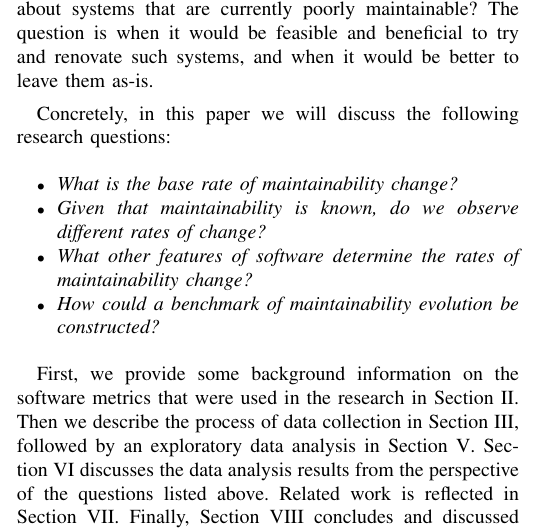
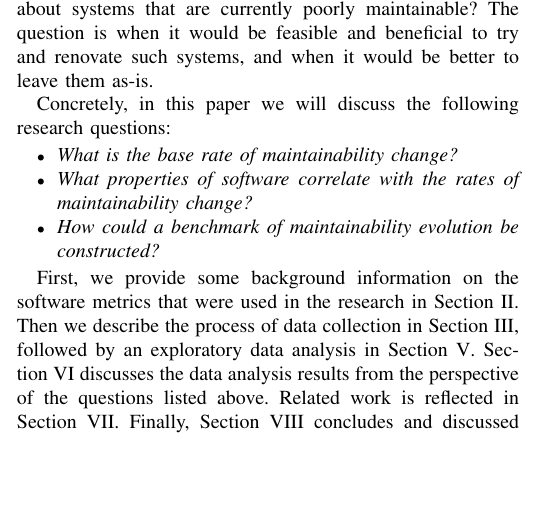
Before and after one commit to davideceolin/TrustData, a LaTeX paper (IWSM-Mensura-2016.tex, which reads Introduction.tex): part of one column of page 1 of 8, cut so that both start at the same text, the shorter picture padded with empty space. Compiled offline with pdfLaTeX; a missing font is replaced by an installed copy or a similar font; a LaTeX package or settings file that is missing is left out.

Commit message:
Get rid of question #2, generalise question #3.

```diff
--- a/Introduction.tex
+++ b/Introduction.tex
@@ -20,8 +20,7 @@ The question is when it would be feasible and beneficial to try and renovate suc
 Concretely, in this paper we will discuss the following research questions:
 \begin{itemize}
 \item \textit{What is the base rate of maintainability change?}
-\item \textit{Given that maintainability is known, do we observe different rates of change?}
-\item \textit{What other features of software determine the rates of maintainability change?}
+\item \textit{What properties of software correlate with the rates of maintainability change?}
 \item \textit{How could a benchmark of maintainability evolution be constructed?}
 \end{itemize}
 
```
